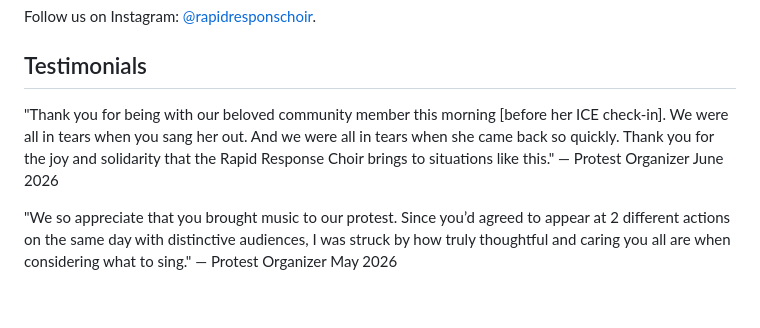
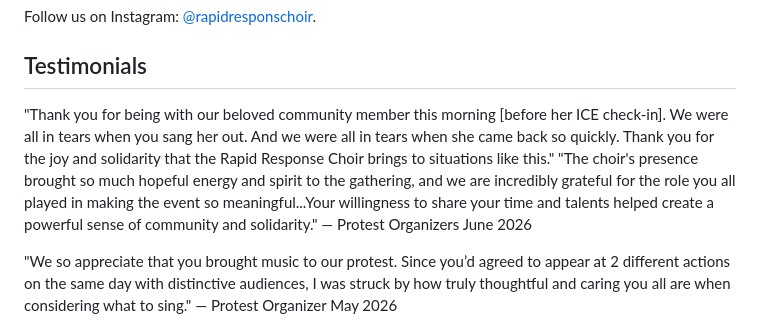
Before and after one commit to rrchoir/11ty-rrchoir, a Markdown page: pages/5_media.md, the part around the change. Drawn GitHub-style; blank space fills up the shorter version.

Commit message:
Update Page “5_media”

```diff
--- a/pages/5_media.md
+++ b/pages/5_media.md
@@ -13,7 +13,7 @@ Follow us on Instagram: [@rapidresponschoir](https://www.instagram.com/rapidresp
 
 ## Testimonials
 
-"Thank you  for being with our beloved community member this morning \[before her ICE check-in]. We were all in tears when you sang her out. And we were all in tears when she came back so quickly. Thank you for the joy and solidarity that the Rapid Response Choir brings to situations like this." — Protest Organizer June 2026
+"Thank you  for being with our beloved community member this morning \[before her ICE check-in]. We were all in tears when you sang her out. And we were all in tears when she came back so quickly. Thank you for the joy and solidarity that the Rapid Response Choir brings to situations like this."  "The choir's presence brought so much hopeful energy and spirit to the gathering, and we are incredibly grateful for the role you all played in making the event so meaningful...Your willingness to share your time and talents helped create a powerful sense of community and solidarity." — Protest Organizers June 2026
 
 "We so appreciate that you brought music to our protest. Since you’d agreed to appear at 2 different actions on the same day with distinctive audiences, I was struck by how truly thoughtful and caring you all are when considering what to sing." — Protest Organizer May 2026
 
```
